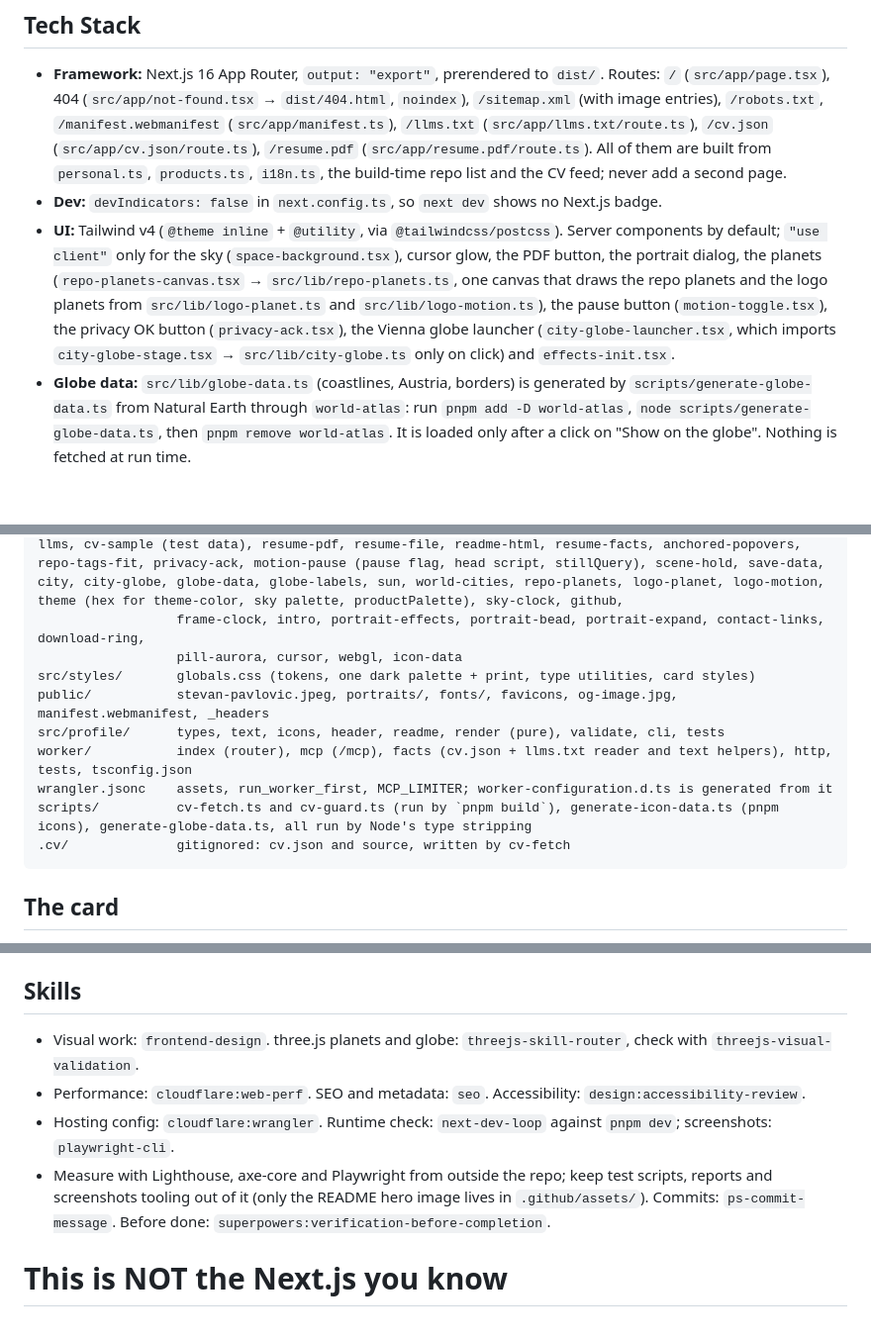
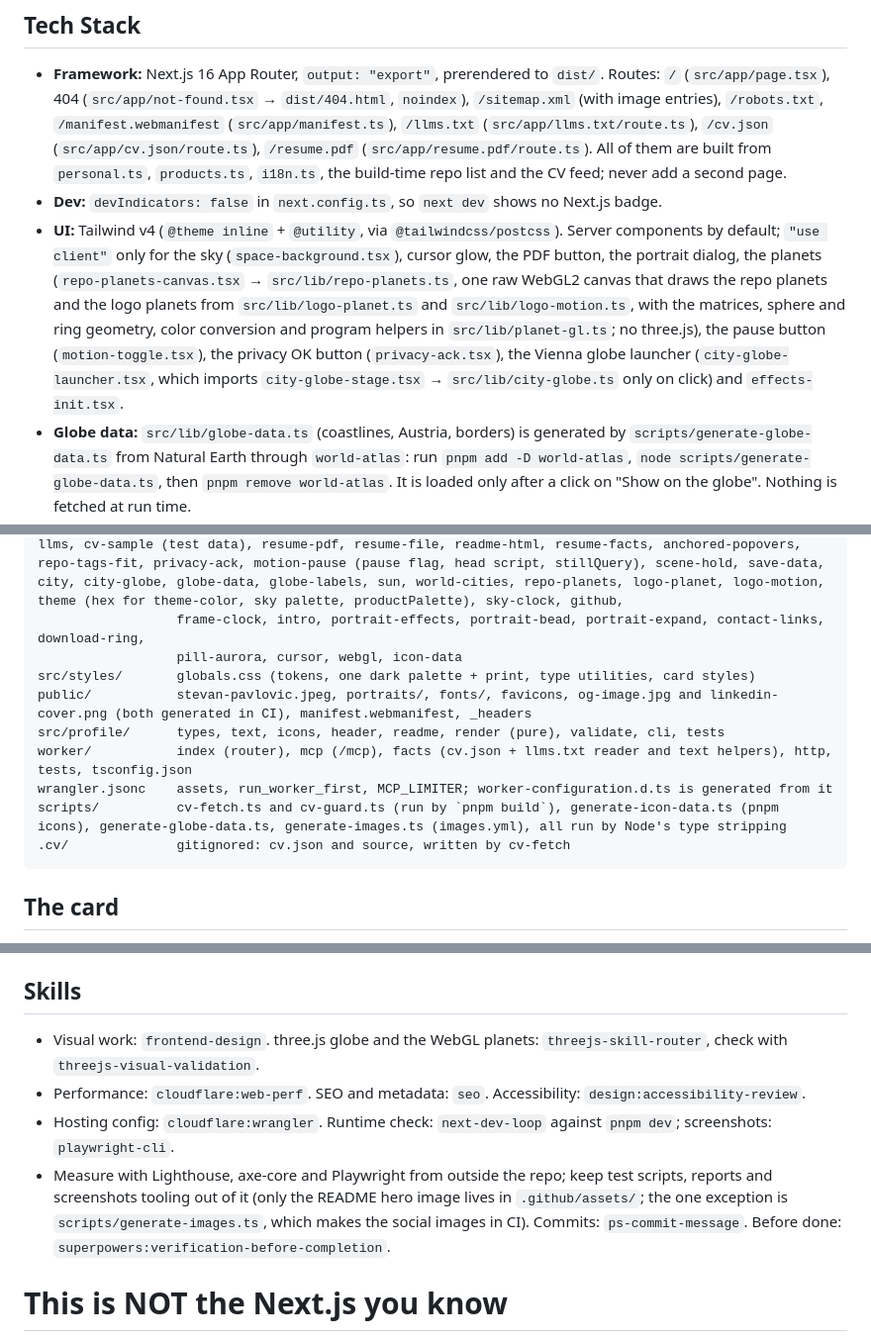
Before and after one commit to pavstev/website, a Markdown page: CLAUDE.md, 3 parts joined by grey strips. Shown at 99% size. GitHub-like rendering; blank space fills up the shorter version.

Commit message:
docs: describe the WebGL2 planets, the image pipeline and the profile alerts

````diff
--- a/CLAUDE.md
+++ b/CLAUDE.md
@@ -6,7 +6,7 @@ One static page: a contact card over a WebGL sky, plus a plain 404, and a Worker
 
 - **Framework:** Next.js 16 App Router, `output: "export"`, prerendered to `dist/`. Routes: `/` (`src/app/page.tsx`), 404 (`src/app/not-found.tsx` → `dist/404.html`, `noindex`), `/sitemap.xml` (with image entries), `/robots.txt`, `/manifest.webmanifest` (`src/app/manifest.ts`), `/llms.txt` (`src/app/llms.txt/route.ts`), `/cv.json` (`src/app/cv.json/route.ts`), `/resume.pdf` (`src/app/resume.pdf/route.ts`). All of them are built from `personal.ts`, `products.ts`, `i18n.ts`, the build-time repo list and the CV feed; never add a second page.
 - **Dev:** `devIndicators: false` in `next.config.ts`, so `next dev` shows no Next.js badge.
-- **UI:** Tailwind v4 (`@theme inline` + `@utility`, via `@tailwindcss/postcss`). Server components by default; `"use client"` only for the sky (`space-background.tsx`), cursor glow, the PDF button, the portrait dialog, the planets (`repo-planets-canvas.tsx` → `src/lib/repo-planets.ts`, one canvas that draws the repo planets and the logo planets from `src/lib/logo-planet.ts` and `src/lib/logo-motion.ts`), the pause button (`motion-toggle.tsx`), the privacy OK button (`privacy-ack.tsx`), the Vienna globe launcher (`city-globe-launcher.tsx`, which imports `city-globe-stage.tsx` → `src/lib/city-globe.ts` only on click) and `effects-init.tsx`.
+- **UI:** Tailwind v4 (`@theme inline` + `@utility`, via `@tailwindcss/postcss`). Server components by default; `"use client"` only for the sky (`space-background.tsx`), cursor glow, the PDF button, the portrait dialog, the planets (`repo-planets-canvas.tsx` → `src/lib/repo-planets.ts`, one raw WebGL2 canvas that draws the repo planets and the logo planets from `src/lib/logo-planet.ts` and `src/lib/logo-motion.ts`, with the matrices, sphere and ring geometry, color conversion and program helpers in `src/lib/planet-gl.ts`; no three.js), the pause button (`motion-toggle.tsx`), the privacy OK button (`privacy-ack.tsx`), the Vienna globe launcher (`city-globe-launcher.tsx`, which imports `city-globe-stage.tsx` → `src/lib/city-globe.ts` only on click) and `effects-init.tsx`.
 - **Globe data:** `src/lib/globe-data.ts` (coastlines, Austria, borders) is generated by `scripts/generate-globe-data.ts` from Natural Earth through `world-atlas`: run `pnpm add -D world-atlas`, `node scripts/generate-globe-data.ts`, then `pnpm remove world-atlas`. It is loaded only after a click on "Show on the globe". Nothing is fetched at run time.
 - **Fonts:** self-hosted woff2 in `public/fonts/` with versioned names (Inter Variable latin, Geist Mono 400/500 latin, Parkinsans weight 300 to 800 for the name only, plus small `*-extra-*` files for ć č đ š ž, cut with fonttools' `pyftsubset` from `~/powertools/py/bin` and woff2 output). The profile header SVG embeds Inter and Parkinsans. `@font-face` sits at the top of `globals.css`. Do not preload them: it pushed LCP from 0.9 s to 1.5 s on slow 4G. To change a font, ship a new file name (the `/fonts/*` cache rule is immutable).
 - **Icons:** `<Icon>` (`src/components/icon.tsx`) renders inline SVG from `src/lib/icon-data.ts`. Sets in use: `circle-flags`, `lucide`, `simple-icons`. A new `set:name` needs `pnpm icons` (run `pnpm add -D @iconify-json/<set>` for each set first, then remove them again).
@@ -61,11 +61,11 @@ src/lib/          personal, products, product-marks, i18n, bio, industries, gith
                   frame-clock, intro, portrait-effects, portrait-bead, portrait-expand, contact-links, download-ring,
                   pill-aurora, cursor, webgl, icon-data
 src/styles/       globals.css (tokens, one dark palette + print, type utilities, card styles)
-public/           stevan-pavlovic.jpeg, portraits/, fonts/, favicons, og-image.jpg, manifest.webmanifest, _headers
+public/           stevan-pavlovic.jpeg, portraits/, fonts/, favicons, og-image.jpg and linkedin-cover.png (both generated in CI), manifest.webmanifest, _headers
 src/profile/      types, text, icons, header, readme, render (pure), validate, cli, tests
 worker/           index (router), mcp (/mcp), facts (cv.json + llms.txt reader and text helpers), http, tests, tsconfig.json
 wrangler.jsonc    assets, run_worker_first, MCP_LIMITER; worker-configuration.d.ts is generated from it
-scripts/          cv-fetch.ts and cv-guard.ts (run by `pnpm build`), generate-icon-data.ts (pnpm icons), generate-globe-data.ts, all run by Node's type stripping
+scripts/          cv-fetch.ts and cv-guard.ts (run by `pnpm build`), generate-icon-data.ts (pnpm icons), generate-globe-data.ts, generate-images.ts (images.yml), all run by Node's type stripping
 .cv/              gitignored: cv.json and source, written by cv-fetch
 ```
 
@@ -104,10 +104,10 @@ WCAG 2.1 AA; the pause button covers 2.2.2 (Pause, Stop, Hide). Focus rings via
 
 ## Skills
 
-- Visual work: `frontend-design`. three.js planets and globe: `threejs-skill-router`, check with `threejs-visual-validation`.
+- Visual work: `frontend-design`. three.js globe and the WebGL planets: `threejs-skill-router`, check with `threejs-visual-validation`.
 - Performance: `cloudflare:web-perf`. SEO and metadata: `seo`. Accessibility: `design:accessibility-review`.
 - Hosting config: `cloudflare:wrangler`. Runtime check: `next-dev-loop` against `pnpm dev`; screenshots: `playwright-cli`.
-- Measure with Lighthouse, axe-core and Playwright from outside the repo; keep test scripts, reports and screenshots tooling out of it (only the README hero image lives in `.github/assets/`). Commits: `ps-commit-message`. Before done: `superpowers:verification-before-completion`.
+- Measure with Lighthouse, axe-core and Playwright from outside the repo; keep test scripts, reports and screenshots tooling out of it (only the README hero image lives in `.github/assets/`; the one exception is `scripts/generate-images.ts`, which makes the social images in CI). Commits: `ps-commit-message`. Before done: `superpowers:verification-before-completion`.
 
 <!-- BEGIN:nextjs-agent-rules -->
 
````
Also changed, not shown: other parts of CLAUDE.md (+7 -7 lines).
